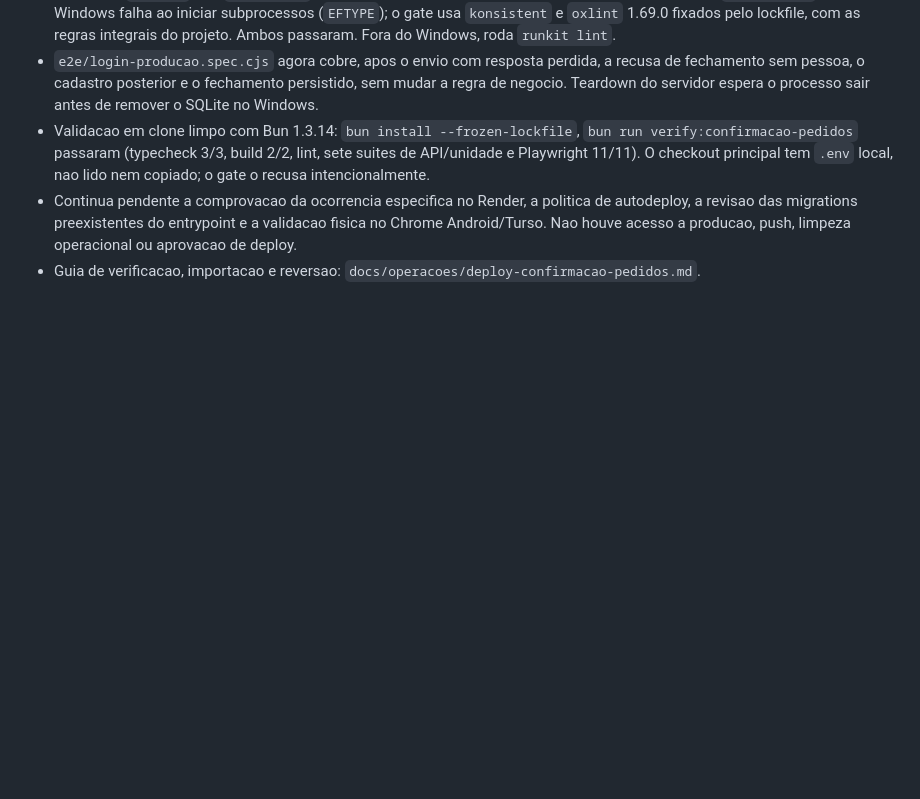
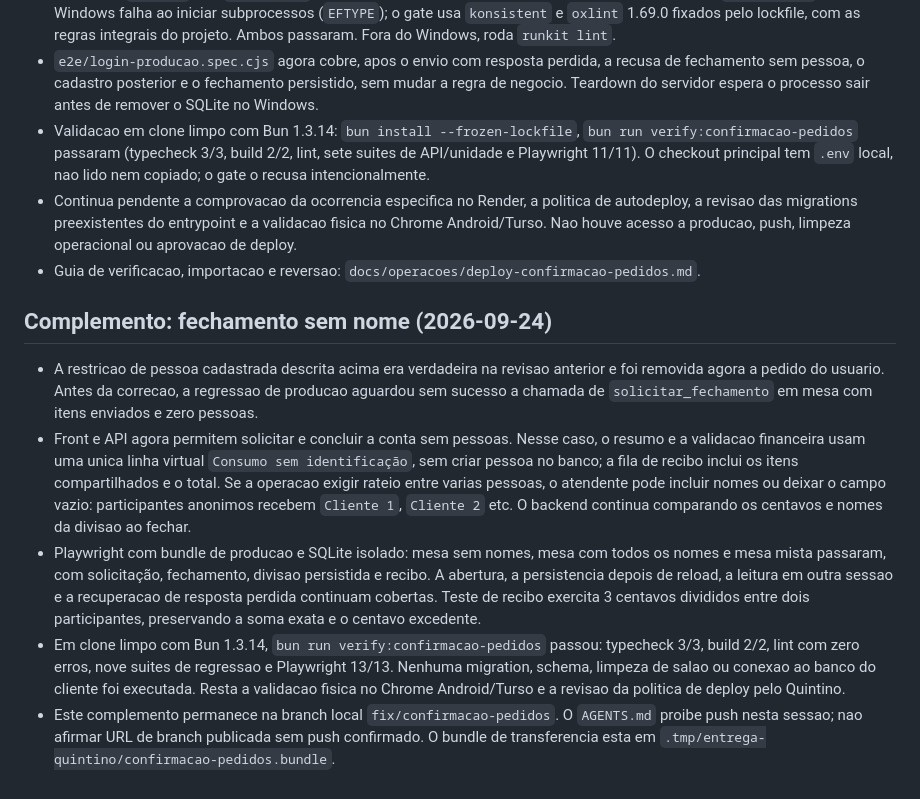
Before and after one commit to viniamanciocoelho-ai/cav-comanda-valhalla, a Markdown page: docs/reviews/CODEX-CONFIRMACAO-PEDIDOS-2026-09-23.md, the part around the change. Drawn GitHub-style; blank space fills up the shorter version.

Commit message:
docs(caixa): registra fechamento sem nomes e validacao local

```diff
--- a/docs/reviews/CODEX-CONFIRMACAO-PEDIDOS-2026-09-23.md
+++ b/docs/reviews/CODEX-CONFIRMACAO-PEDIDOS-2026-09-23.md
@@ -72,3 +72,32 @@
   push, limpeza operacional ou aprovacao de deploy.
 - Guia de verificacao, importacao e reversao:
   `docs/operacoes/deploy-confirmacao-pedidos.md`.
+
+## Complemento: fechamento sem nome (2026-09-24)
+
+- A restricao de pessoa cadastrada descrita acima era verdadeira na revisao
+  anterior e foi removida agora a pedido do usuario. Antes da correcao, a
+  regressao de producao aguardou sem sucesso a chamada de
+  `solicitar_fechamento` em mesa com itens enviados e zero pessoas.
+- Front e API agora permitem solicitar e concluir a conta sem pessoas. Nesse
+  caso, o resumo e a validacao financeira usam uma unica linha virtual
+  `Consumo sem identificação`, sem criar pessoa no banco; a fila de recibo
+  inclui os itens compartilhados e o total. Se a operacao exigir rateio entre
+  varias pessoas, o atendente pode incluir nomes ou deixar o campo vazio:
+  participantes anonimos recebem `Cliente 1`, `Cliente 2` etc. O backend
+  continua comparando os centavos e nomes da divisao ao fechar.
+- Playwright com bundle de producao e SQLite isolado: mesa sem nomes, mesa com
+  todos os nomes e mesa mista passaram, com solicitação, fechamento, divisao
+  persistida e recibo. A abertura, a persistencia depois de reload, a leitura
+  em outra sessao e a recuperacao de resposta perdida continuam cobertas.
+  Teste de recibo exercita 3 centavos divididos entre dois participantes,
+  preservando a soma exata e o centavo excedente.
+- Em clone limpo com Bun 1.3.14, `bun run verify:confirmacao-pedidos`
+  passou: typecheck 3/3, build 2/2, lint com zero erros, nove suites de
+  regressao e Playwright 13/13. Nenhuma migration, schema, limpeza de salao ou
+  conexao ao banco do cliente foi executada. Resta a validacao fisica no
+  Chrome Android/Turso e a revisao da politica de deploy pelo Quintino.
+- Este complemento permanece na branch local `fix/confirmacao-pedidos`.
+  O `AGENTS.md` proibe push nesta sessao; nao afirmar URL de branch publicada
+  sem push confirmado. O bundle de transferencia esta em
+  `.tmp/entrega-quintino/confirmacao-pedidos.bundle`.
```
Also changed, not shown: docs/operacoes/deploy-confirmacao-pedidos.md (+11 -7 lines).
